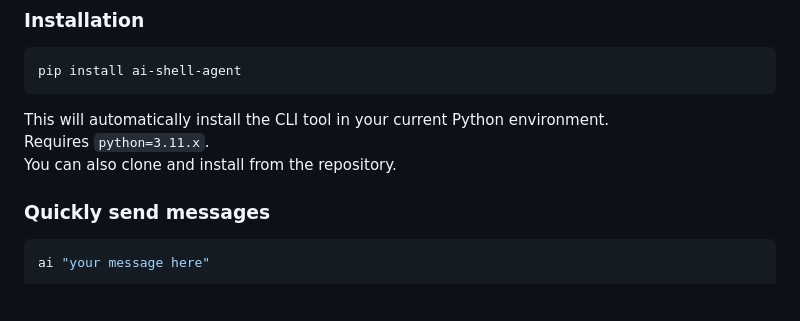
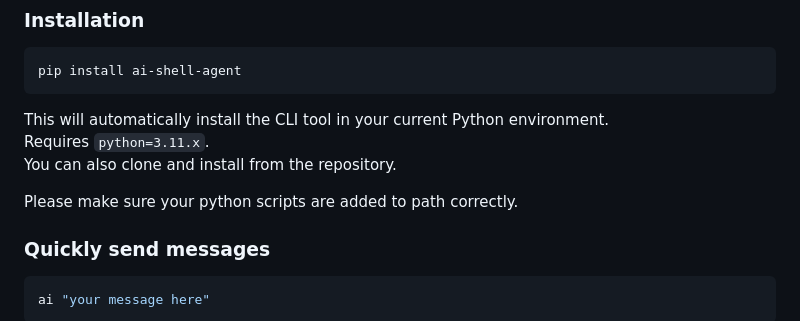
Before and after one commit to laelhalawani/ai-shell-agent, a Markdown page: README.md, the part around the change. Drawn GitHub-style; blank space fills up the shorter version.

```diff
--- a/README.md
+++ b/README.md
@@ -12,6 +12,8 @@ pip install ai-shell-agent
 This will automatically install the CLI tool in your current Python environment.
 Requires `python=3.11.x`.
 You can also clone and install from the repository.
+
+Please make sure your python scripts are added to path correctly.
 
 ### Quickly send messages
 
```
